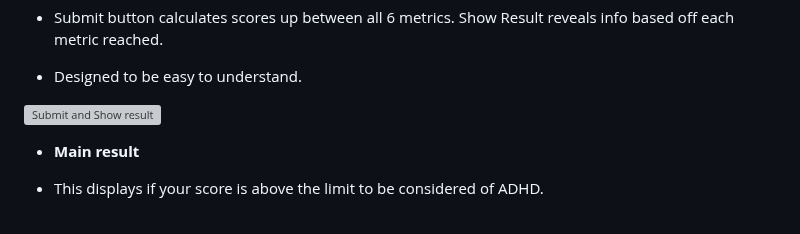
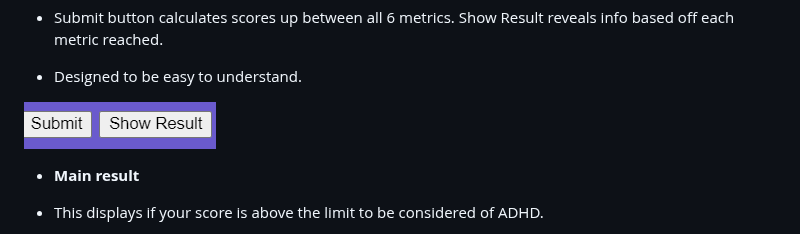
Before and after one commit to Mbutler1991/childhood-adhd-quiz, a Markdown page: README.md, the part around the change. Rendered like a GitHub page; grey boxes are pictures that could not be loaded.

Commit message:
Update README.md
correcting spelling of submit from submits

```diff
--- a/README.md
+++ b/README.md
@@ -60,7 +60,7 @@ I would ideally like to introduce ths to parents using SEO marketing, leveraging
 - Submit button calculates scores up between all 6 metrics. Show Result reveals info based off each metric reached.
 - Designed to be easy to understand.
 
-![Submit and Show result](assets/screenshots/submits.png)
+![Submit and Show result](assets/screenshots/submit.png)
 
 - __Main result__
 
```
